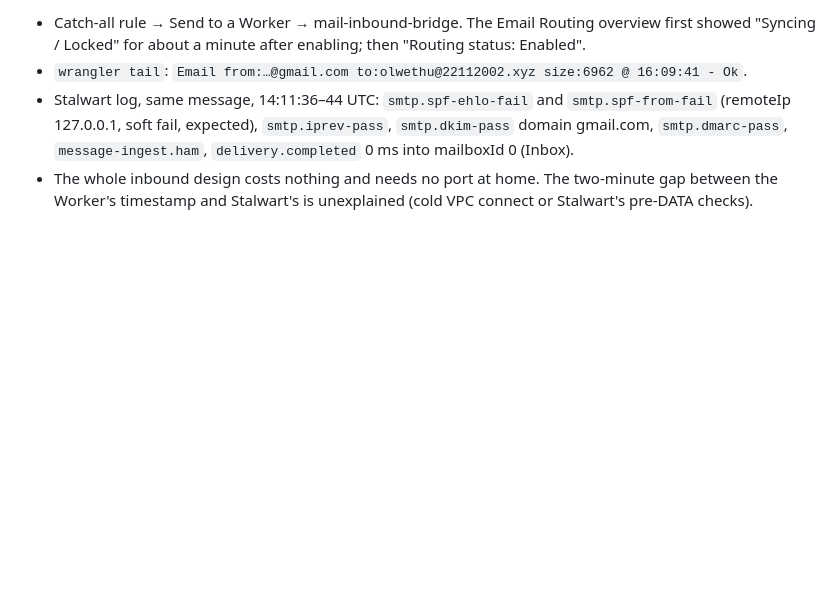
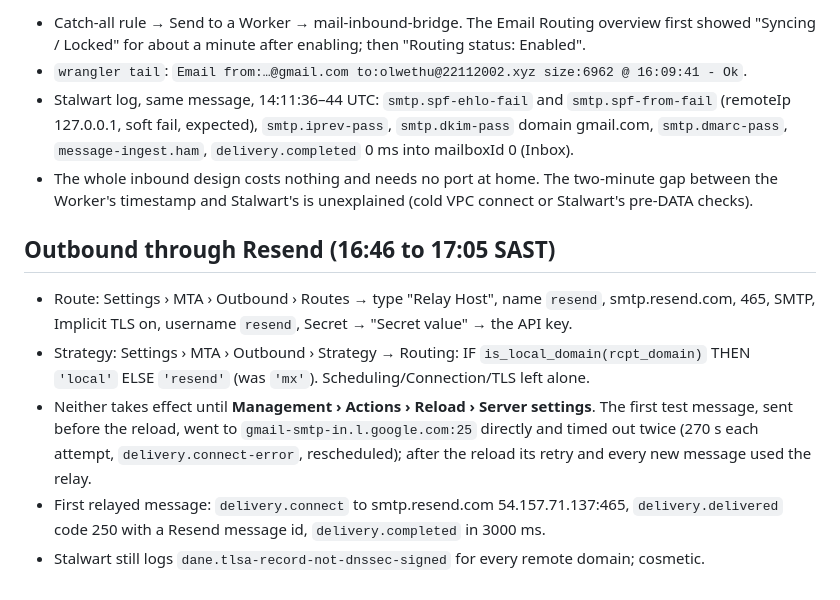
Before and after one commit to Olwethu-Dlamini/mailserver, a Markdown page: notes/build-log-2026-10-08.md, the part around the change. Rendered like a GitHub page; blank space fills up the shorter version.

Commit message:
Build log: outbound relay through Resend working

```diff
--- a/notes/build-log-2026-10-08.md
+++ b/notes/build-log-2026-10-08.md
@@ -217,3 +217,17 @@ The user has no budget for a VPS. Investigation (GitHub + Cloudflare docs) found
   `smtp.dmarc-pass`, `message-ingest.ham`, `delivery.completed` 0 ms into mailboxId 0 (Inbox).
 - The whole inbound design costs nothing and needs no port at home. The two-minute gap between the
   Worker's timestamp and Stalwart's is unexplained (cold VPC connect or Stalwart's pre-DATA checks).
+
+## Outbound through Resend (16:46 to 17:05 SAST)
+
+- Route: Settings › MTA › Outbound › Routes → type "Relay Host", name `resend`, smtp.resend.com,
+  465, SMTP, Implicit TLS on, username `resend`, Secret → "Secret value" → the API key.
+- Strategy: Settings › MTA › Outbound › Strategy → Routing: IF `is_local_domain(rcpt_domain)`
+  THEN `'local'` ELSE `'resend'` (was `'mx'`). Scheduling/Connection/TLS left alone.
+- Neither takes effect until **Management › Actions › Reload › Server settings**. The first test
+  message, sent before the reload, went to `gmail-smtp-in.l.google.com:25` directly and timed out
+  twice (270 s each attempt, `delivery.connect-error`, rescheduled); after the reload its retry and
+  every new message used the relay.
+- First relayed message: `delivery.connect` to smtp.resend.com 54.157.71.137:465, `delivery.delivered`
+  code 250 with a Resend message id, `delivery.completed` in 3000 ms.
+- Stalwart still logs `dane.tlsa-record-not-dnssec-signed` for every remote domain; cosmetic.
```
